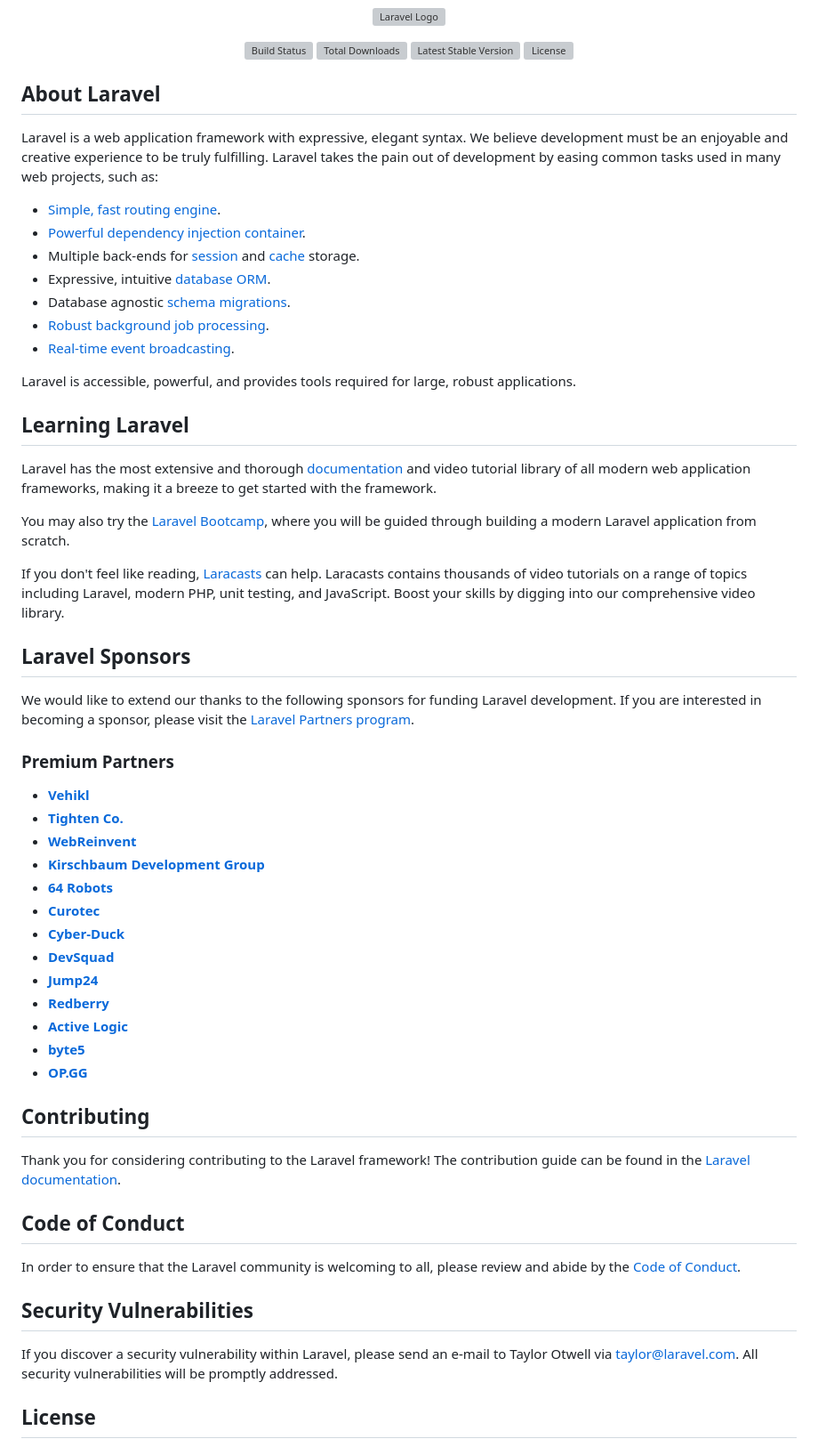
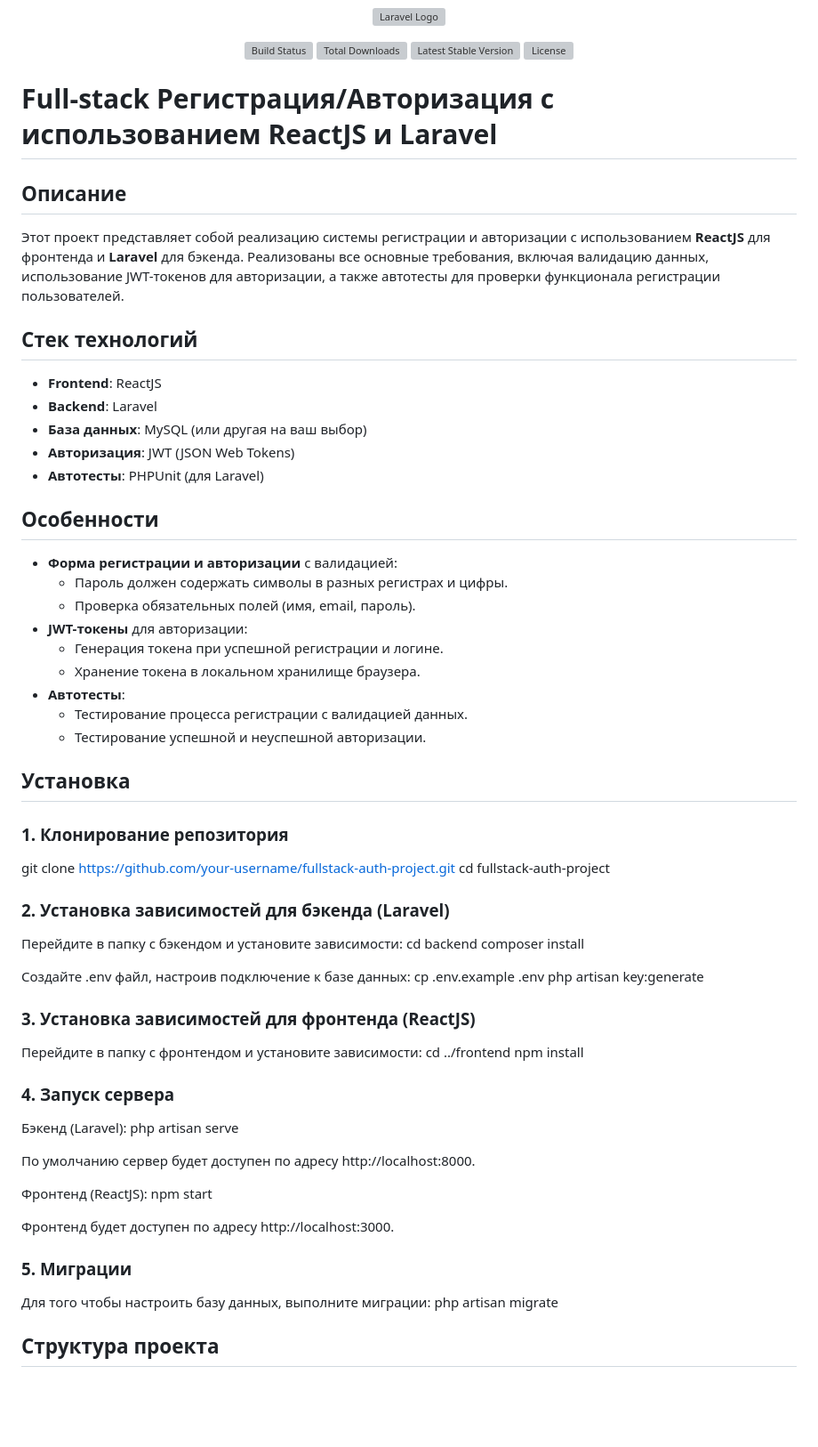
Before and after one commit to xetcru/accesspoint, a Markdown page: README.md, the part around the change printed below. Shown: that part at 89% size. GitHub-like rendering; blank space fills up the shorter version; grey boxes are pictures that could not be loaded.

```diff
--- a/README.md
+++ b/README.md
@@ -7,59 +7,67 @@
 <a href="https://packagist.org/packages/laravel/framework"><img src="https://img.shields.io/packagist/l/laravel/framework" alt="License"></a>
 </p>
 
-## About Laravel
+# Full-stack Регистрация/Авторизация с использованием ReactJS и Laravel
 
-Laravel is a web application framework with expressive, elegant syntax. We believe development must be an enjoyable and creative experience to be truly fulfilling. Laravel takes the pain out of development by easing common tasks used in many web projects, such as:
+## Описание
 
-- [Simple, fast routing engine](https://laravel.com/docs/routing).
-- [Powerful dependency injection container](https://laravel.com/docs/container).
-- Multiple back-ends for [session](https://laravel.com/docs/session) and [cache](https://laravel.com/docs/cache) storage.
-- Expressive, intuitive [database ORM](https://laravel.com/docs/eloquent).
-- Database agnostic [schema migrations](https://laravel.com/docs/migrations).
-- [Robust background job processing](https://laravel.com/docs/queues).
-- [Real-time event broadcasting](https://laravel.com/docs/broadcasting).
+Этот проект представляет собой реализацию системы регистрации и авторизации с использованием **ReactJS** для фронтенда и **Laravel** для бэкенда. Реализованы все основные требования, включая валидацию данных, использование JWT-токенов для авторизации, а также автотесты для проверки функционала регистрации пользователей.
 
-Laravel is accessible, powerful, and provides tools required for large, robust applications.
+## Стек технологий
 
-## Learning Laravel
+- **Frontend**: ReactJS
+- **Backend**: Laravel
+- **База данных**: MySQL (или другая на ваш выбор)
+- **Авторизация**: JWT (JSON Web Tokens)
+- **Автотесты**: PHPUnit (для Laravel)
 
-Laravel has the most extensive and thorough [documentation](https://laravel.com/docs) and video tutorial library of all modern web application frameworks, making it a breeze to get started with the framework.
+## Особенности
 
-You may also try the [Laravel Bootcamp](https://bootcamp.laravel.com), where you will be guided through building a modern Laravel application from scratch.
+- **Форма регистрации и авторизации** с валидацией:
+  - Пароль должен содержать символы в разных регистрах и цифры.
+  - Проверка обязательных полей (имя, email, пароль).
+- **JWT-токены** для авторизации:
+  - Генерация токена при успешной регистрации и логине.
+  - Хранение токена в локальном хранилище браузера.
+- **Автотесты**:
+  - Тестирование процесса регистрации с валидацией данных.
+  - Тестирование успешной и неуспешной авторизации.
 
-If you don't feel like reading, [Laracasts](https://laracasts.com) can help. Laracasts contains thousands of video tutorials on a range of topics including Laravel, modern PHP, unit testing, and JavaScript. Boost your skills by digging into our comprehensive video library.
+## Установка
 
-## Laravel Sponsors
+### 1. Клонирование репозитория
 
-We would like to extend our thanks to the following sponsors for funding Laravel development. If you are interested in becoming a sponsor, please visit the [Laravel Partners program](https://partners.laravel.com).
+git clone https://github.com/your-username/fullstack-auth-project.git
+cd fullstack-auth-project
 
-### Premium Partners
+### 2. Установка зависимостей для бэкенда (Laravel)
+Перейдите в папку с бэкендом и установите зависимости:
+cd backend
+composer install
 
-- **[Vehikl](https://vehikl.com/)**
-- **[Tighten Co.](https://tighten.co)**
-- **[WebReinvent](https://webreinvent.com/)**
-- **[Kirschbaum Development Group](https://kirschbaumdevelopment.com)**
-- **[64 Robots](https://64robots.com)**
-- **[Curotec](https://www.curotec.com/services/technologies/laravel/)**
-- **[Cyber-Duck](https://cyber-duck.co.uk)**
-- **[DevSquad](https://devsquad.com/hire-laravel-developers)**
-- **[Jump24](https://jump24.co.uk)**
-- **[Redberry](https://redberry.international/laravel/)**
-- **[Active Logic](https://activelogic.com)**
-- **[byte5](https://byte5.de)**
-- **[OP.GG](https://op.gg)**
+Создайте .env файл, настроив подключение к базе данных:
+cp .env.example .env
+php artisan key:generate
 
-## Contributing
+### 3. Установка зависимостей для фронтенда (ReactJS)
+Перейдите в папку с фронтендом и установите зависимости:
+cd ../frontend
+npm install
 
-Thank you for considering contributing to the Laravel framework! The contribution guide can be found in the [Laravel documentation](https://laravel.com/docs/contributions).
+### 4. Запуск сервера
+Бэкенд (Laravel):
+php artisan serve
 
-## Code of Conduct
+По умолчанию сервер будет доступен по адресу http://localhost:8000.
 
-In order to ensure that the Laravel community is welcoming to all, please review and abide by the [Code of Conduct](https://laravel.com/docs/contributions#code-of-conduct).
+Фронтенд (ReactJS):
+npm start
 
-## Security Vulnerabilities
+Фронтенд будет доступен по адресу http://localhost:3000.
 
-If you discover a security vulnerability within Laravel, please send an e-mail to Taylor Otwell via [taylor@laravel.com](mailto:taylor@laravel.com). All security vulnerabilities will be promptly addressed.
+### 5. Миграции
+Для того чтобы настроить базу данных, выполните миграции:
+php artisan migrate
 
-## License
+## Структура проекта
 
```
Also changed, not shown: other parts of README.md (+35 -1 lines).
